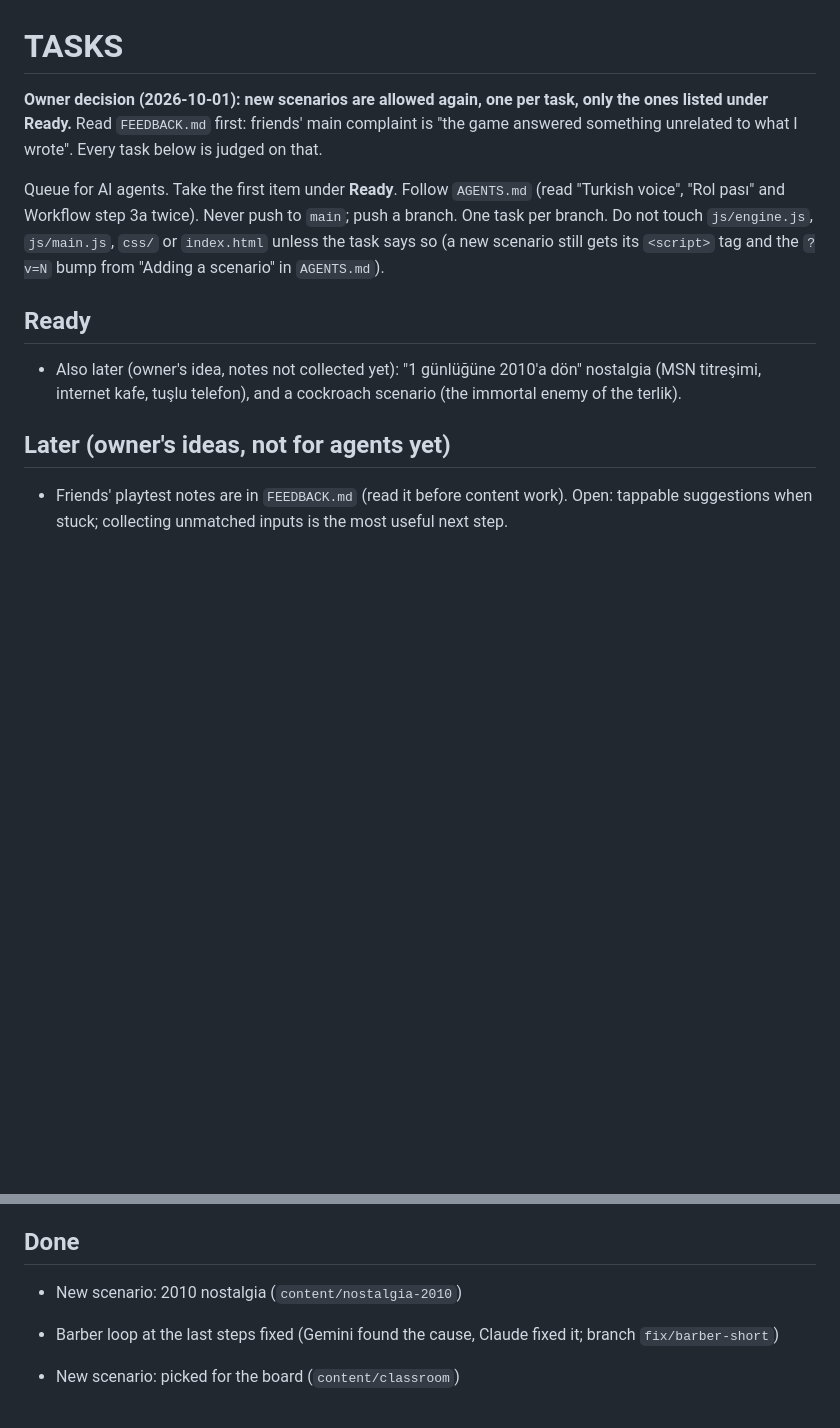
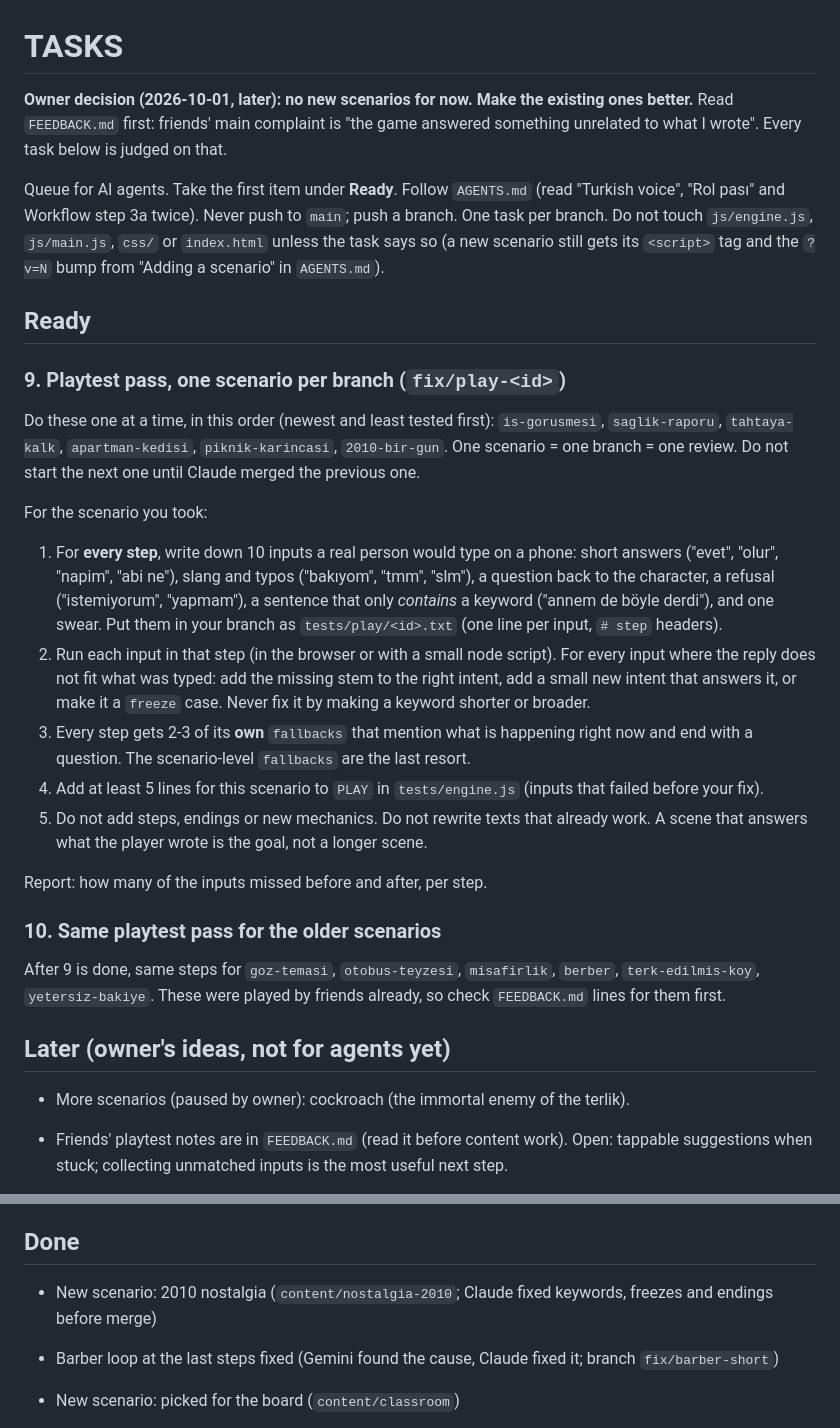
Before and after one commit to murtibad/yasandi, a Markdown page: TASKS.md, 2 parts joined by grey strips. Rendered like a GitHub page; blank space fills up the shorter version.

Commit message:
docs: pause new scenarios, queue playtest passes
Co-Authored-By: Claude Opus 5.5 <noreply@anthropic.com>
Claude-Session: https://claude.ai/code/session_01DJcJYMdY5ANH5anLrFagBL

```diff
--- a/TASKS.md
+++ b/TASKS.md
@@ -1,17 +1,32 @@
 # TASKS
 
-**Owner decision (2026-10-01): new scenarios are allowed again, one per task, only the ones listed under Ready.** Read `FEEDBACK.md` first: friends' main complaint is "the game answered something unrelated to what I wrote". Every task below is judged on that.
+**Owner decision (2026-10-01, later): no new scenarios for now. Make the existing ones better.** Read `FEEDBACK.md` first: friends' main complaint is "the game answered something unrelated to what I wrote". Every task below is judged on that.
 
 Queue for AI agents. Take the first item under **Ready**. Follow `AGENTS.md` (read "Turkish voice", "Rol pası" and Workflow step 3a twice). Never push to `main`; push a branch. One task per branch. Do not touch `js/engine.js`, `js/main.js`, `css/` or `index.html` unless the task says so (a new scenario still gets its `<script>` tag and the `?v=N` bump from "Adding a scenario" in `AGENTS.md`).
 
 ## Ready
 
+### 9. Playtest pass, one scenario per branch (`fix/play-<id>`)
 
+Do these one at a time, in this order (newest and least tested first): `is-gorusmesi`, `saglik-raporu`, `tahtaya-kalk`, `apartman-kedisi`, `piknik-karincasi`, `2010-bir-gun`. One scenario = one branch = one review. Do not start the next one until Claude merged the previous one.
 
+For the scenario you took:
 
-- Also later (owner's idea, notes not collected yet): "1 günlüğüne 2010'a dön" nostalgia (MSN titreşimi, internet kafe, tuşlu telefon), and a cockroach scenario (the immortal enemy of the terlik).
+1. For **every step**, write down 10 inputs a real person would type on a phone: short answers ("evet", "olur", "napim", "abi ne"), slang and typos ("bakıyom", "tmm", "slm"), a question back to the character, a refusal ("istemiyorum", "yapmam"), a sentence that only *contains* a keyword ("annem de böyle derdi"), and one swear. Put them in your branch as `tests/play/<id>.txt` (one line per input, `# step` headers).
+2. Run each input in that step (in the browser or with a small node script). For every input where the reply does not fit what was typed: add the missing stem to the right intent, add a small new intent that answers it, or make it a `freeze` case. Never fix it by making a keyword shorter or broader.
+3. Every step gets 2-3 of its **own** `fallbacks` that mention what is happening right now and end with a question. The scenario-level `fallbacks` are the last resort.
+4. Add at least 5 lines for this scenario to `PLAY` in `tests/engine.js` (inputs that failed before your fix).
+5. Do not add steps, endings or new mechanics. Do not rewrite texts that already work. A scene that answers what the player wrote is the goal, not a longer scene.
+
+Report: how many of the inputs missed before and after, per step.
+
+### 10. Same playtest pass for the older scenarios
+
+After 9 is done, same steps for `goz-temasi`, `otobus-teyzesi`, `misafirlik`, `berber`, `terk-edilmis-koy`, `yetersiz-bakiye`. These were played by friends already, so check `FEEDBACK.md` lines for them first.
 
 ## Later (owner's ideas, not for agents yet)
+
+- More scenarios (paused by owner): cockroach (the immortal enemy of the terlik).
 
 - Friends' playtest notes are in `FEEDBACK.md` (read it before content work). Open: tappable suggestions when stuck; collecting unmatched inputs is the most useful next step.
 
@@ -20,7 +35,7 @@ Queue for AI agents. Take the first item under **Ready**. Follow `AGENTS.md` (re
 - Endings gallery: a page listing found/missing endings per scenario (titles of missing ones hidden).
 
 ## Done
-- New scenario: 2010 nostalgia (`content/nostalgia-2010`)
+- New scenario: 2010 nostalgia (`content/nostalgia-2010`; Claude fixed keywords, freezes and endings before merge)
 - Barber loop at the last steps fixed (Gemini found the cause, Claude fixed it; branch `fix/barber-short`)
 - New scenario: picked for the board (`content/classroom`)
 - New scenario: health report at the devlet hastanesi (`content/hospital-report`)
```
